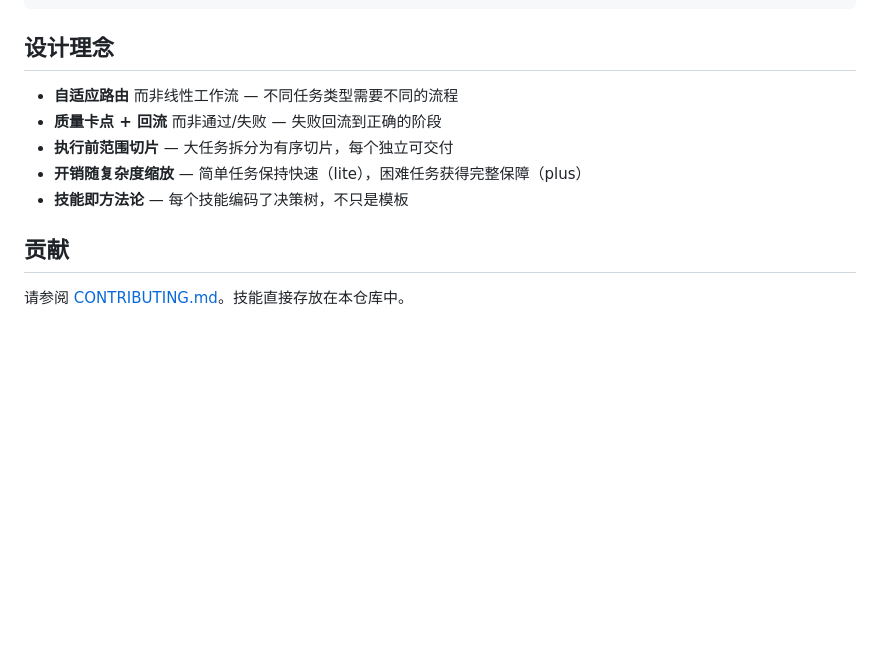
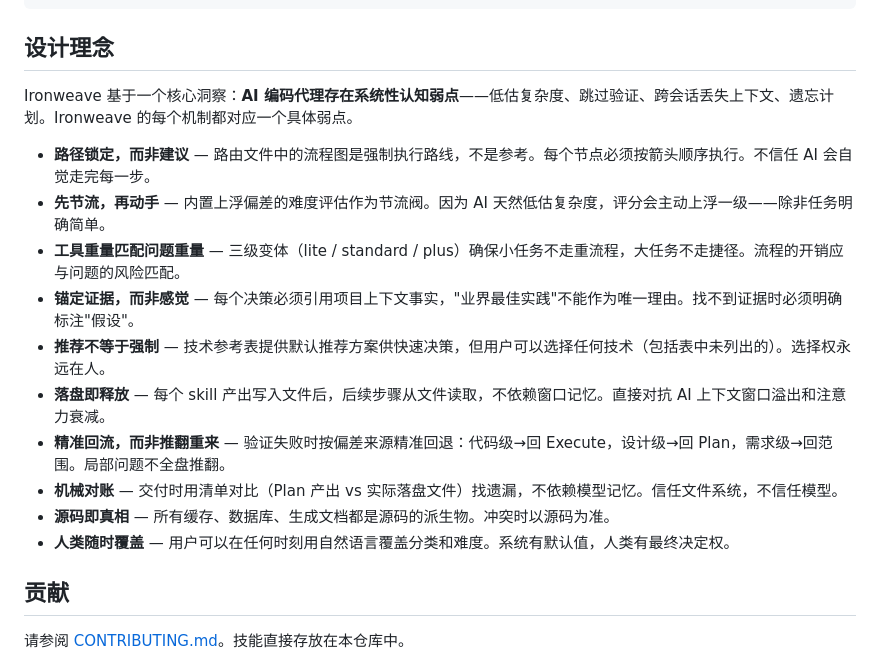
Before and after one commit to YuluoY/Ironweave, a Markdown page: README_CN.md, the part around the change. GitHub-like rendering; blank space fills up the shorter version.

```diff
--- a/README_CN.md
+++ b/README_CN.md
@@ -284,11 +284,18 @@ ironweave/
 
 ## 设计理念
 
-- **自适应路由** 而非线性工作流 — 不同任务类型需要不同的流程
-- **质量卡点 + 回流** 而非通过/失败 — 失败回流到正确的阶段
-- **执行前范围切片** — 大任务拆分为有序切片，每个独立可交付
-- **开销随复杂度缩放** — 简单任务保持快速（lite），困难任务获得完整保障（plus）
-- **技能即方法论** — 每个技能编码了决策树，不只是模板
+Ironweave 基于一个核心洞察：**AI 编码代理存在系统性认知弱点**——低估复杂度、跳过验证、跨会话丢失上下文、遗忘计划。Ironweave 的每个机制都对应一个具体弱点。
+
+- **路径锁定，而非建议** — 路由文件中的流程图是强制执行路线，不是参考。每个节点必须按箭头顺序执行。不信任 AI 会自觉走完每一步。
+- **先节流，再动手** — 内置上浮偏差的难度评估作为节流阀。因为 AI 天然低估复杂度，评分会主动上浮一级——除非任务明确简单。
+- **工具重量匹配问题重量** — 三级变体（lite / standard / plus）确保小任务不走重流程，大任务不走捷径。流程的开销应与问题的风险匹配。
+- **锚定证据，而非感觉** — 每个决策必须引用项目上下文事实，"业界最佳实践"不能作为唯一理由。找不到证据时必须明确标注"假设"。
+- **推荐不等于强制** — 技术参考表提供默认推荐方案供快速决策，但用户可以选择任何技术（包括表中未列出的）。选择权永远在人。
+- **落盘即释放** — 每个 skill 产出写入文件后，后续步骤从文件读取，不依赖窗口记忆。直接对抗 AI 上下文窗口溢出和注意力衰减。
+- **精准回流，而非推翻重来** — 验证失败时按偏差来源精准回退：代码级→回 Execute，设计级→回 Plan，需求级→回范围。局部问题不全盘推翻。
+- **机械对账** — 交付时用清单对比（Plan 产出 vs 实际落盘文件）找遗漏，不依赖模型记忆。信任文件系统，不信任模型。
+- **源码即真相** — 所有缓存、数据库、生成文档都是源码的派生物。冲突时以源码为准。
+- **人类随时覆盖** — 用户可以在任何时刻用自然语言覆盖分类和难度。系统有默认值，人类有最终决定权。
 
 ## 贡献
 
```
Also changed, not shown: README.md (+12 -5 lines).
